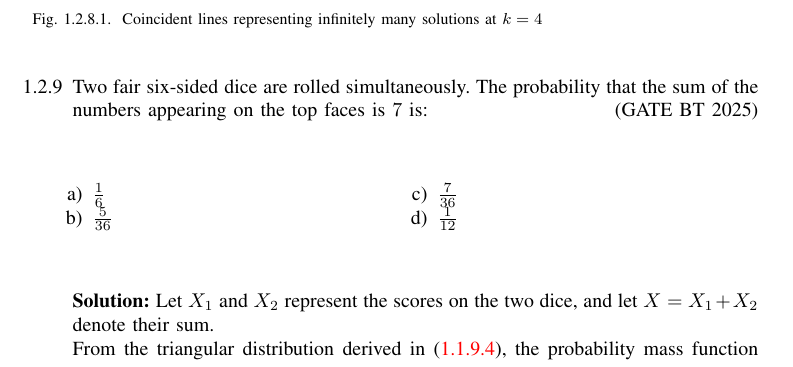
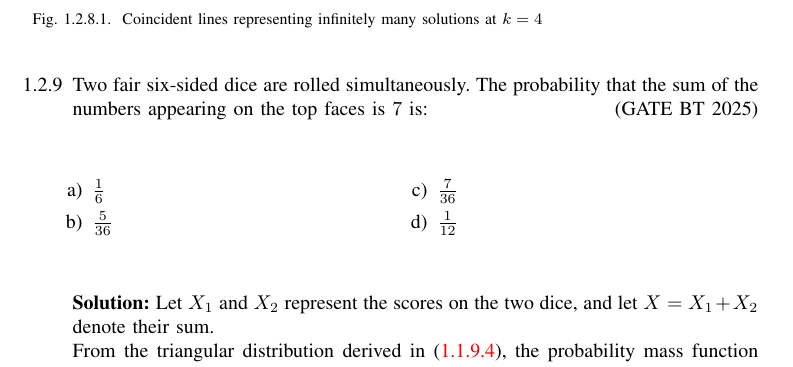
Before and after one commit to Flow1607/GATE-BT25, a LaTeX paper (main.tex, which reads chapters/bt-2025-problems.tex): part of page 19 of 25, cut so that both start at the same text. Compiled offline with pdfLaTeX.

Commit message:
Modified2 22/09

```diff
--- a/chapters/bt-2025-problems.tex
+++ b/chapters/bt-2025-problems.tex
@@ -412,7 +412,7 @@ The Python Code showing the implementation for a given value of k and comparing
 
 \item Two fair six-sided dice are rolled simultaneously. The probability that the sum of the numbers appearing on the top faces is $7$ is:
 \hfill (GATE~BT~2025)
-\begin{enumerate}
+\begin{enumerate}[itemsep=4pt]
     \begin{multicols}{2}
         \item $\frac{1}{6}$
         \item $\frac{5}{36}$
```
Also changed, not shown: main.pdf, 3 other files.
